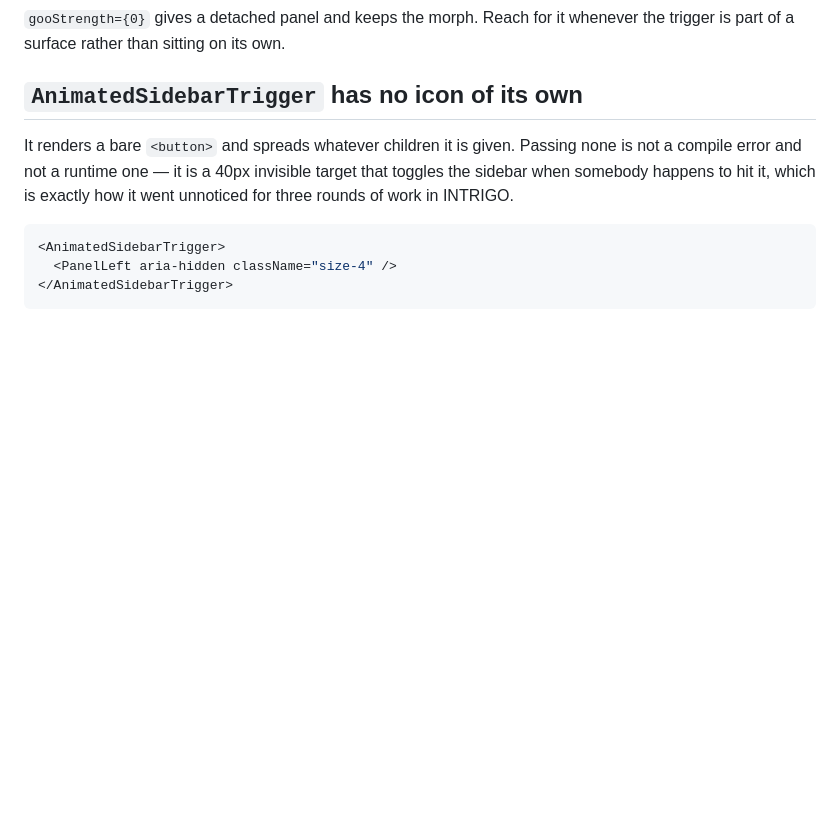
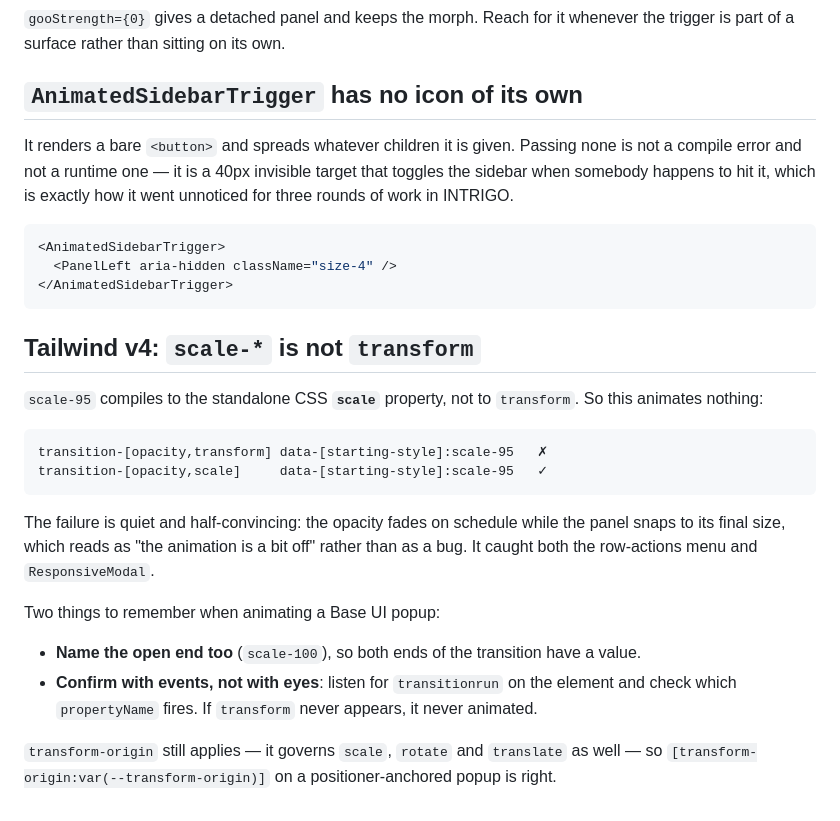
Before and after one commit to johinsDev/next-saas-boilerplate, a Markdown page: packages/ui/README.md, the part around the change. Drawn GitHub-style; blank space fills up the shorter version.

````diff
--- a/packages/ui/README.md
+++ b/packages/ui/README.md
@@ -151,3 +151,26 @@ rounds of work in INTRIGO.
   <PanelLeft aria-hidden className="size-4" />
 </AnimatedSidebarTrigger>
 ```
+
+## Tailwind v4: `scale-*` is not `transform`
+
+`scale-95` compiles to the standalone CSS **`scale`** property, not to `transform`. So
+this animates nothing:
+
+```
+transition-[opacity,transform] data-[starting-style]:scale-95   ✗
+transition-[opacity,scale]     data-[starting-style]:scale-95   ✓
+```
+
+The failure is quiet and half-convincing: the opacity fades on schedule while the panel
+snaps to its final size, which reads as "the animation is a bit off" rather than as a bug.
+It caught both the row-actions menu and `ResponsiveModal`.
+
+Two things to remember when animating a Base UI popup:
+
+- **Name the open end too** (`scale-100`), so both ends of the transition have a value.
+- **Confirm with events, not with eyes**: listen for `transitionrun` on the element and
+  check which `propertyName` fires. If `transform` never appears, it never animated.
+
+`transform-origin` still applies — it governs `scale`, `rotate` and `translate` as well —
+so `[transform-origin:var(--transform-origin)]` on a positioner-anchored popup is right.
````
